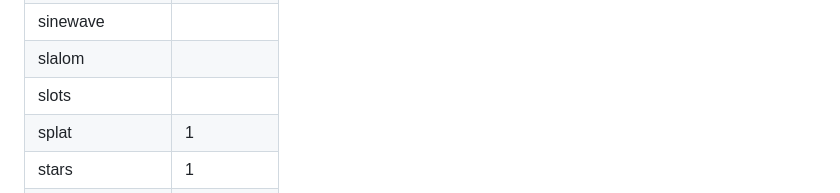
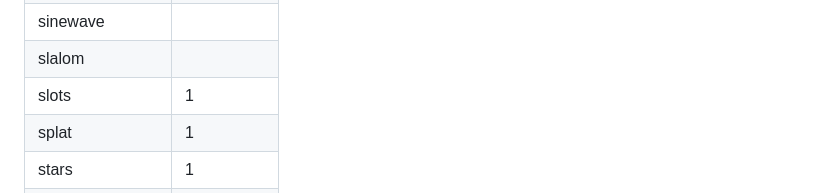
Before and after one commit to tomas-hakansson/A-BASIC-Language, a Markdown page: README.md, the part around the change. Rendered like a GitHub page.

Commit message:
Slots is working.

```diff
--- a/README.md
+++ b/README.md
@@ -92,7 +92,7 @@ Of the 101 games, we support the ones followed by a 1:
 | salvo             |           |
 | sinewave          |           |
 | slalom            |           |
-| slots             |           |
+| slots             |     1     |
 | splat             |     1     |
 | stars             |     1     |
 | stockmarket       |     1     |
```
